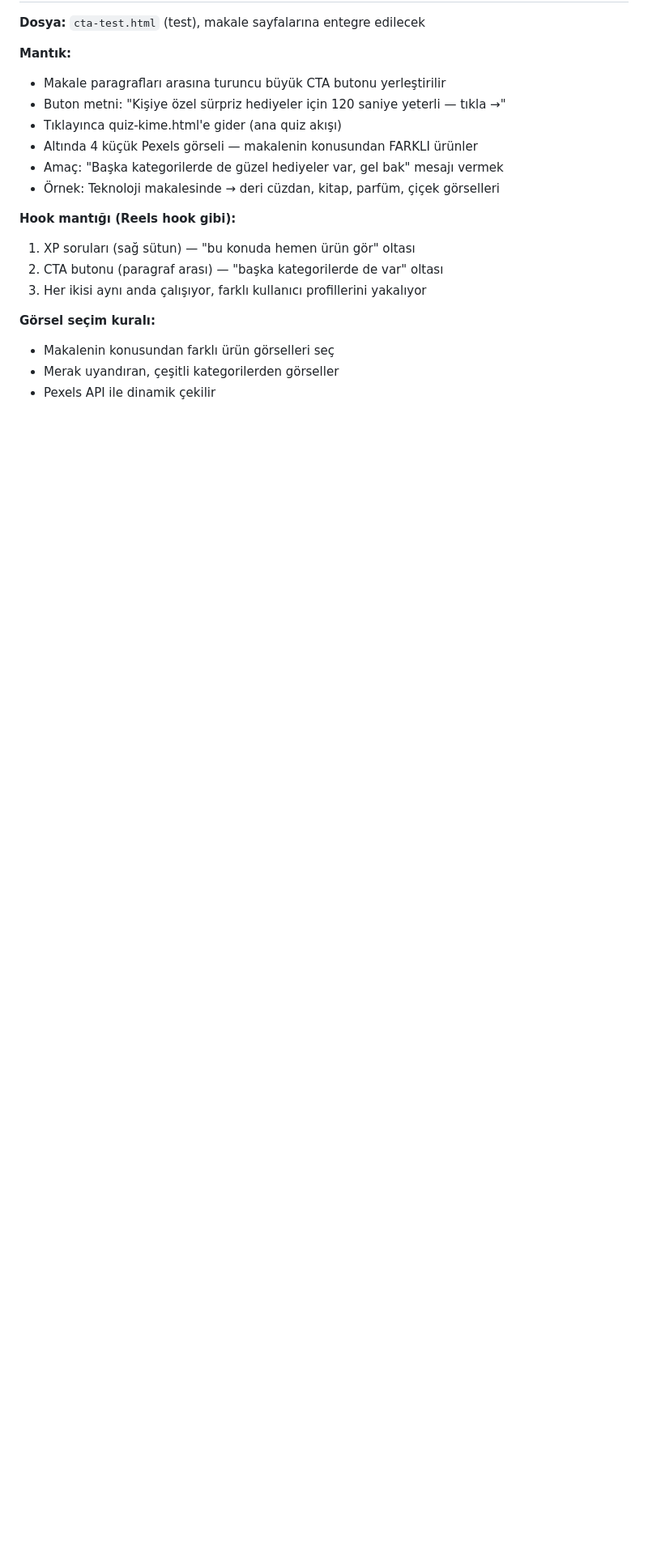
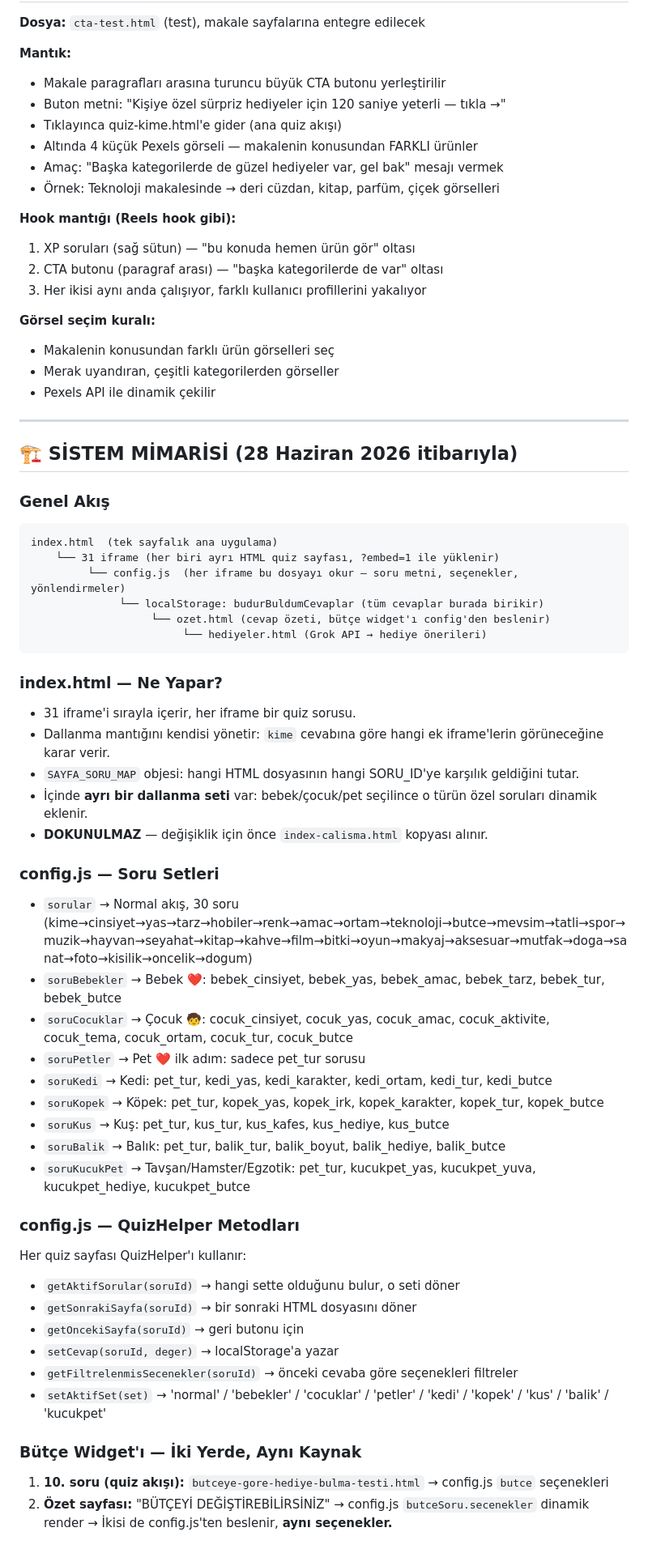
Before and after one commit to arbomeks-prog/site1, a Markdown page: NOTLAR.md, the part around one of its changes. Shown at 81% size. Rendered like a GitHub page; blank space fills up the shorter version.

Commit message:
NOTLAR.md: sistem mimarisi bölümü eklendi

````diff
--- a/NOTLAR.md
+++ b/NOTLAR.md
@@ -274,3 +274,55 @@ Budur Buldum, akıllı bir hediye bulma, seçme ve satın alma platformudur. Haz
 - Makalenin konusundan farklı ürün görselleri seç
 - Merak uyandıran, çeşitli kategorilerden görseller
 - Pexels API ile dinamik çekilir
+
+---
+
+## 🏗️ SİSTEM MİMARİSİ (28 Haziran 2026 itibarıyla)
+
+### Genel Akış
+
+```
+index.html  (tek sayfalık ana uygulama)
+    └── 31 iframe (her biri ayrı HTML quiz sayfası, ?embed=1 ile yüklenir)
+         └── config.js  (her iframe bu dosyayı okur — soru metni, seçenekler, yönlendirmeler)
+              └── localStorage: budurBuldumCevaplar (tüm cevaplar burada birikir)
+                   └── ozet.html (cevap özeti, bütçe widget'ı config'den beslenir)
+                        └── hediyeler.html (Grok API → hediye önerileri)
+```
+
+### index.html — Ne Yapar?
+
+- 31 iframe'i sırayla içerir, her iframe bir quiz sorusu.
+- Dallanma mantığını kendisi yönetir: `kime` cevabına göre hangi ek iframe'lerin görüneceğine karar verir.
+- `SAYFA_SORU_MAP` objesi: hangi HTML dosyasının hangi SORU_ID'ye karşılık geldiğini tutar.
+- İçinde **ayrı bir dallanma seti** var: bebek/çocuk/pet seçilince o türün özel soruları dinamik eklenir.
+- **DOKUNULMAZ** — değişiklik için önce `index-calisma.html` kopyası alınır.
+
+### config.js — Soru Setleri
+
+- `sorular` → Normal akış, 30 soru (kime→cinsiyet→yas→tarz→hobiler→renk→amac→ortam→teknoloji→butce→mevsim→tatli→spor→muzik→hayvan→seyahat→kitap→kahve→film→bitki→oyun→makyaj→aksesuar→mutfak→doga→sanat→foto→kisilik→oncelik→dogum)
+- `soruBebekler` → Bebek ❤️: bebek_cinsiyet, bebek_yas, bebek_amac, bebek_tarz, bebek_tur, bebek_butce
+- `soruCocuklar` → Çocuk 🧒: cocuk_cinsiyet, cocuk_yas, cocuk_amac, cocuk_aktivite, cocuk_tema, cocuk_ortam, cocuk_tur, cocuk_butce
+- `soruPetler` → Pet ❤️ ilk adım: sadece pet_tur sorusu
+- `soruKedi` → Kedi: pet_tur, kedi_yas, kedi_karakter, kedi_ortam, kedi_tur, kedi_butce
+- `soruKopek` → Köpek: pet_tur, kopek_yas, kopek_irk, kopek_karakter, kopek_tur, kopek_butce
+- `soruKus` → Kuş: pet_tur, kus_tur, kus_kafes, kus_hediye, kus_butce
+- `soruBalik` → Balık: pet_tur, balik_tur, balik_boyut, balik_hediye, balik_butce
+- `soruKucukPet` → Tavşan/Hamster/Egzotik: pet_tur, kucukpet_yas, kucukpet_yuva, kucukpet_hediye, kucukpet_butce
+
+### config.js — QuizHelper Metodları
+
+Her quiz sayfası QuizHelper'ı kullanır:
+- `getAktifSorular(soruId)` → hangi sette olduğunu bulur, o seti döner
+- `getSonrakiSayfa(soruId)` → bir sonraki HTML dosyasını döner
+- `getOncekiSayfa(soruId)` → geri butonu için
+- `setCevap(soruId, deger)` → localStorage'a yazar
+- `getFiltrelenmisSecenekler(soruId)` → önceki cevaba göre seçenekleri filtreler
+- `setAktifSet(set)` → 'normal' / 'bebekler' / 'cocuklar' / 'petler' / 'kedi' / 'kopek' / 'kus' / 'balik' / 'kucukpet'
+
+### Bütçe Widget'ı — İki Yerde, Aynı Kaynak
+
+1. **10. soru (quiz akışı):** `butceye-gore-hediye-bulma-testi.html` → config.js `butce` seçenekleri
+2. **Özet sayfası:** "BÜTÇEYİ DEĞİŞTİREBİLİRSİNİZ" → config.js `butceSoru.secenekler` dinamik render
+→ İkisi de config.js'ten beslenir, **aynı seçenekler.**
+
````
Also changed, not shown: other parts of NOTLAR.md (+16 -0 lines).
